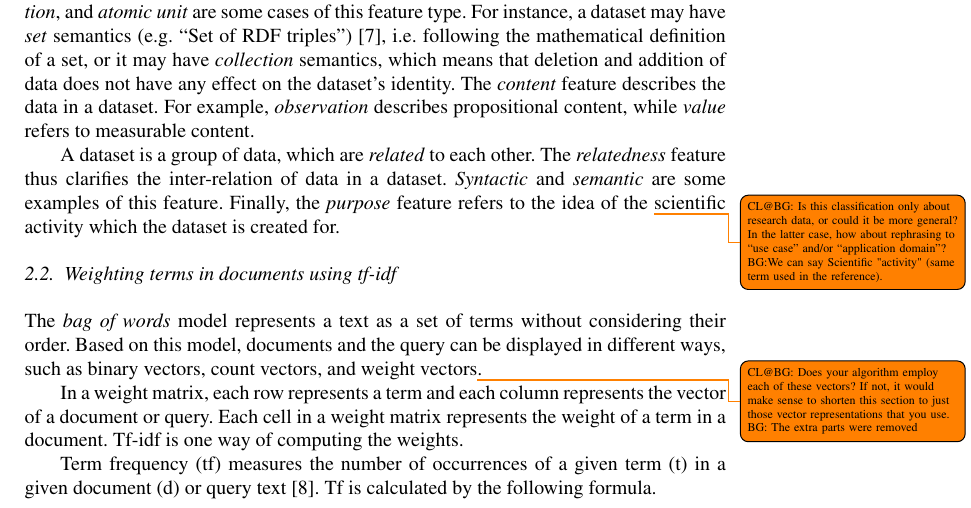
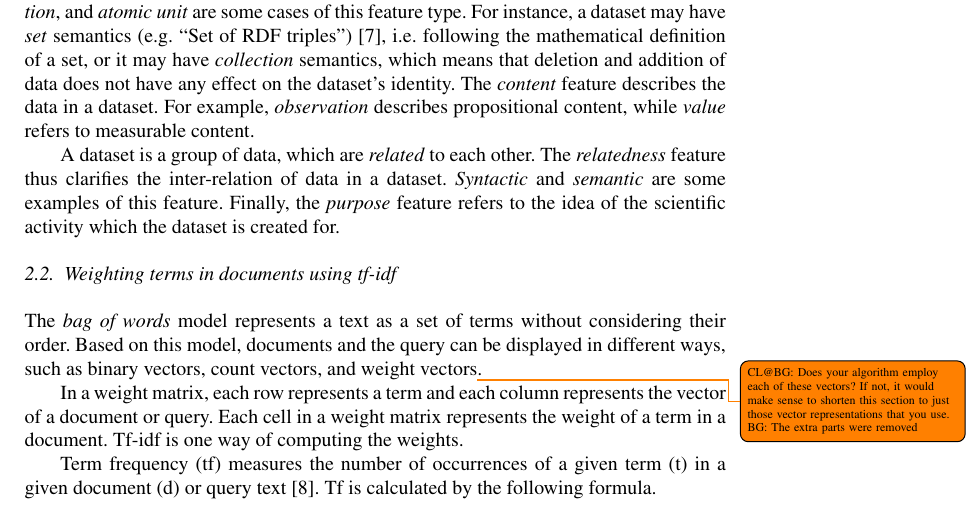
Before and after one commit to OSCOSS/Dataset_Detcter, a LaTeX document (IOS-journal/ios-book-article.tex): part of page 4 of 19, cut so that both start at the same text. Compiled offline with pdfLaTeX.

Commit message:
removed old todo

```diff
--- a/IOS-journal/ios-book-article.tex
+++ b/IOS-journal/ios-book-article.tex
@@ -191,7 +191,7 @@ The \emph{relatedness} feature thus clarifies the inter-relation of data in a da
 %A group of data about a specific subject can be assumed to have a \emph{semantic} relation.
 %\todo{CL@BG: This doesn't seem to be intended as mutually exclusive with “semantic”.  Reading this definition I can well imagine a group of entities that are 1. all about the same subject and 2. all follow a specific structure, i.e.\ a dataset that's both syntactic and semantic.  Why not – but is this what you, or the literature, intend to say? \\BG: I think I transferred it from the reference correctly. As far as I understood, these are different types of relatedness feature (for their definition) and they can even occur simultaneously. refrence: \url{http://citeseerx.ist.psu.edu/viewdoc/download?doi=10.1.1.476.8466&rep=rep1&type=pdf} , Page:3 , Relatedness section but I can remove the part to avoid misunderstanding}
 %If all entities of a dataset have the same syntactic structure, their relation is \emph{syntactic}.
-Finally, the \emph{purpose} feature refers to the idea of the \todo{CL@BG: Is this classification only about research data, or could it be more general?  In the latter case, how about rephrasing to “use case” and/or “application domain”? \\ BG:We can say Scientific "activity" (same term used in the reference). }scientific activity which the dataset is created for.
+Finally, the \emph{purpose} feature refers to the idea of the scientific activity which the dataset is created for.
 %newpart_7>
 
 \subsection{Weighting terms in documents using tf-idf}
```
